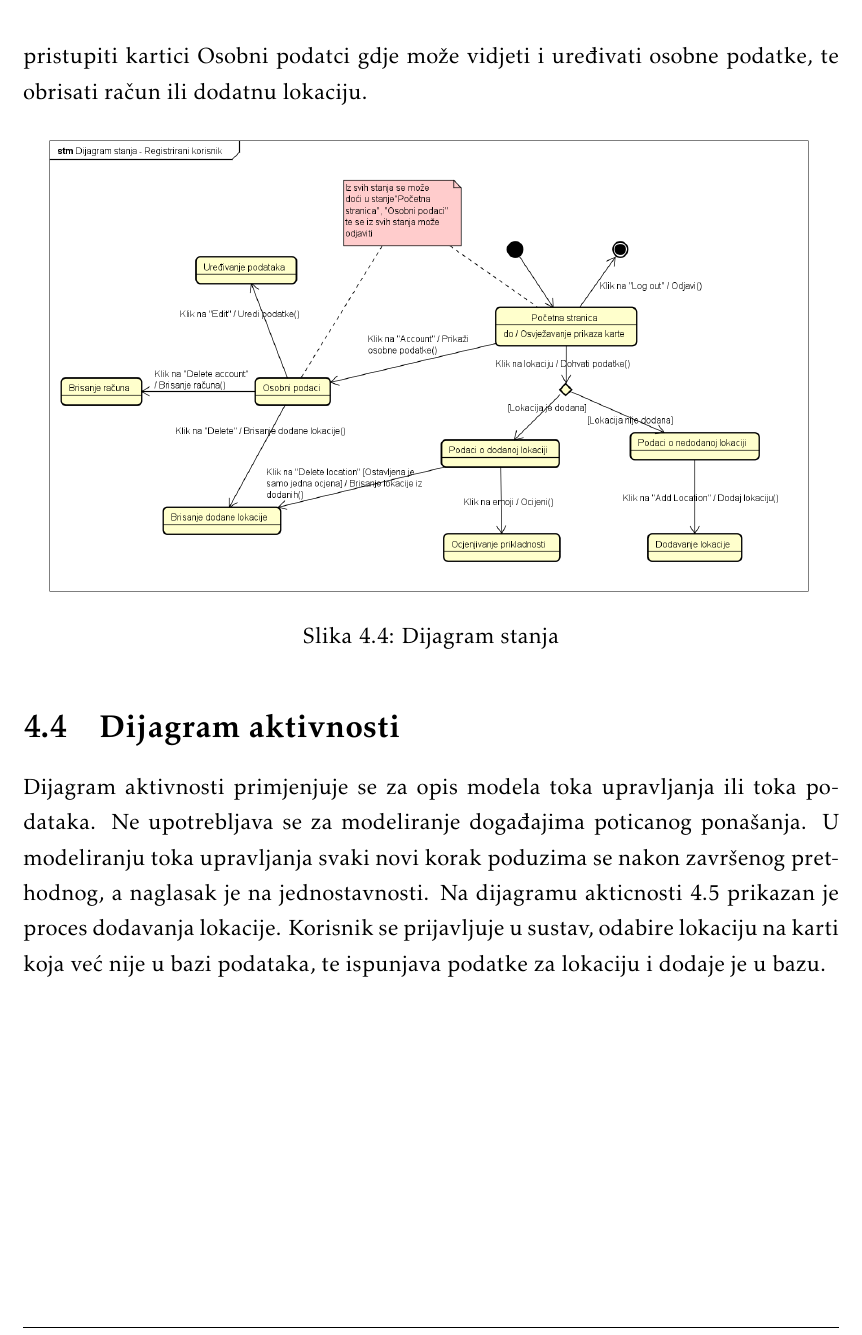
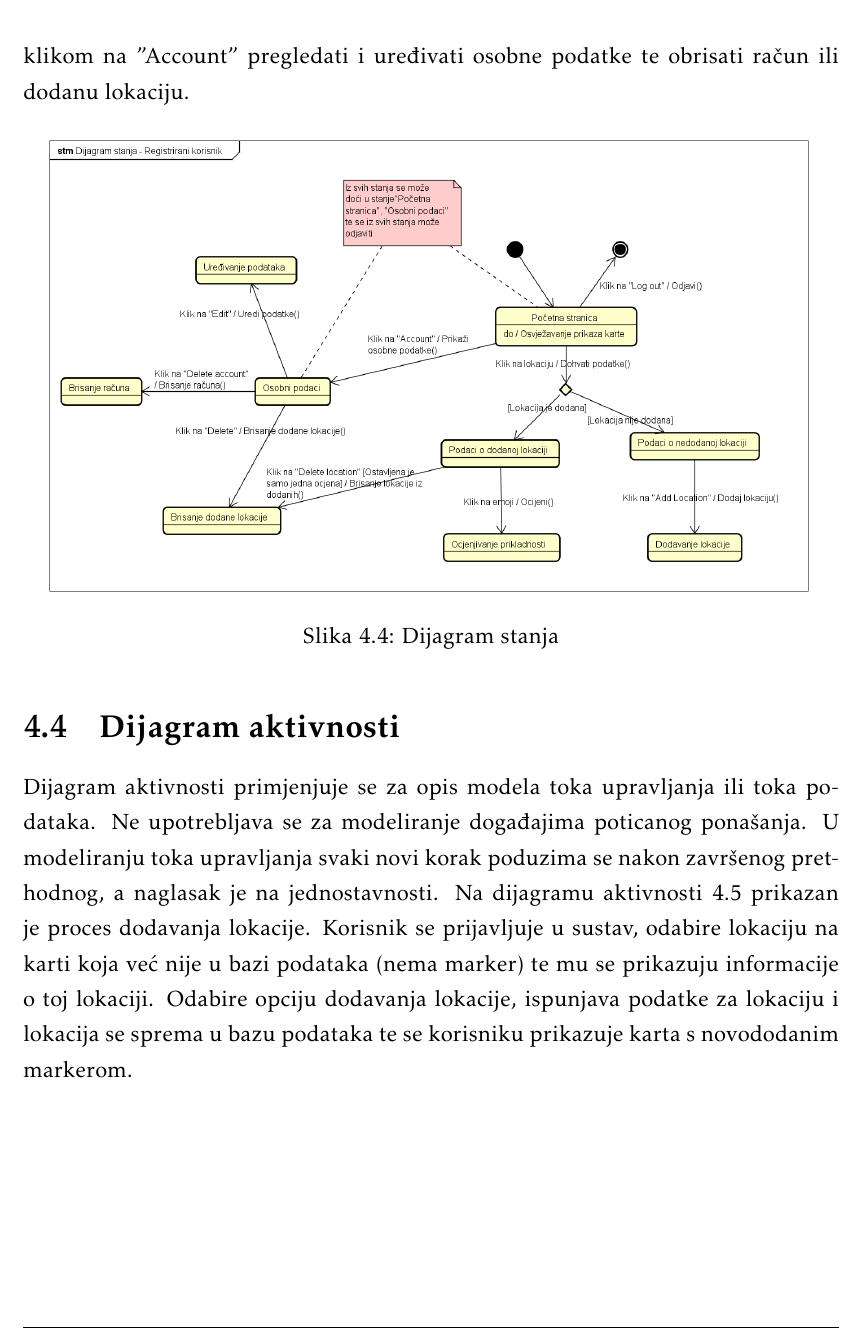
Before and after one commit to bmedvedec/DogFriendly, a LaTeX document (dokumentacija/PROGI_ProjektnaDokumentacija.tex, which reads dokumentacija/Arhitektura.tex): part of page 31 of 48, cut at the place of the change. Compiled offline with pdfLaTeX.

Commit message:
Prepravak opisa dijagrama

```diff
--- a/dokumentacija/Arhitektura.tex
+++ b/dokumentacija/Arhitektura.tex
@@ -195,7 +195,7 @@ MVC koncept sastoji se od:
 
 			\section{Dijagram stanja}
 
-           Dijagram stanja prikazuje stanje objekta te prijelaze iz jednog stanja u drugo temeljenje na događajima. Na slici 4.4 prikazan je dijagram stanja za registriranog korisnika. Nakon prijave, klijentu se prikazuje početna stranica na kojoj vidi kartu, te lokacije. Za odabranu lokaciju, korisnik može ostaviti ocjenu prikladnosti ako je lokacija postojeća, ili dodati novu ako ne postoji u bazi. Također, korisnik može pristupiti kartici Osobni podatci gdje može vidjeti i  uređivati osobne podatke, te obrisati račun ili dodatnu lokaciju.
+			Dijagram stanja prikazuje stanja objekta te prijelaze iz jednog stanja u drugo temeljenje na događajima. Na slici 4.4 prikazan je dijagram stanja za registriranog korisnika. Nakon prijave, klijentu se prikazuje početna stranica na kojoj vidi kartu te lokacije. Za odabranu lokaciju, korisnik može ostaviti ocjenu prikladnosti ako je lokacija postojeća ili dodati novu ako ne postoji u bazi. Također, korisnik može klikom na "Account" pregledati i uređivati osobne podatke te obrisati račun ili dodanu lokaciju.
 
 			\begin{figure}[H]
 			\includegraphics[scale=0.4]{slike/DijagramStanja.png}
@@ -206,7 +206,7 @@ MVC koncept sastoji se od:
 
          \section{Dijagram aktivnosti}
 
-            Dijagram aktivnosti primjenjuje se za opis modela toka upravljanja ili toka podataka. Ne upotrebljava se za modeliranje događajima poticanog ponašanja. U modeliranju toka upravljanja svaki novi korak poduzima se nakon završenog prethodnog, a naglasak je na jednostavnosti. Na dijagramu akticnosti 4.5 prikazan je proces dodavanja lokacije. Korisnik se prijavljuje u sustav, odabire lokaciju na karti koja već nije u bazi podataka, te ispunjava podatke za lokaciju i dodaje je u bazu.
+		 Dijagram aktivnosti primjenjuje se za opis modela toka upravljanja ili toka podataka. Ne upotrebljava se za modeliranje događajima poticanog ponašanja. U modeliranju toka upravljanja svaki novi korak poduzima se nakon završenog prethodnog, a naglasak je na jednostavnosti. Na dijagramu aktivnosti 4.5 prikazan je proces dodavanja lokacije. Korisnik se prijavljuje u sustav, odabire lokaciju na karti koja već nije u bazi podataka (nema marker)  te mu se prikazuju informacije o toj lokaciji.  Odabire opciju dodavanja lokacije, ispunjava podatke za lokaciju i lokacija se sprema u bazu podataka te se korisniku prikazuje karta s novododanim markerom.
 
 
 			\begin{figure}[H]
```
